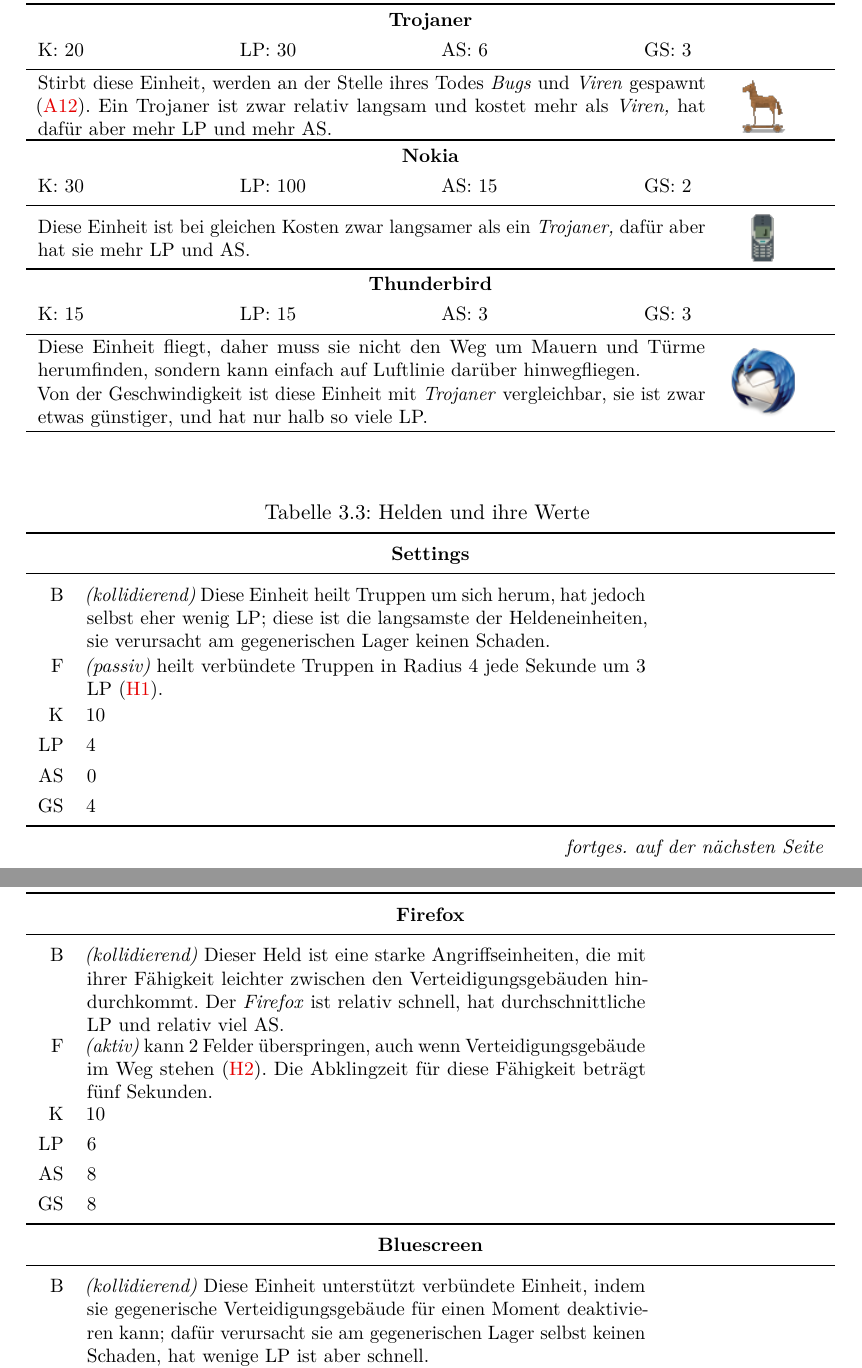
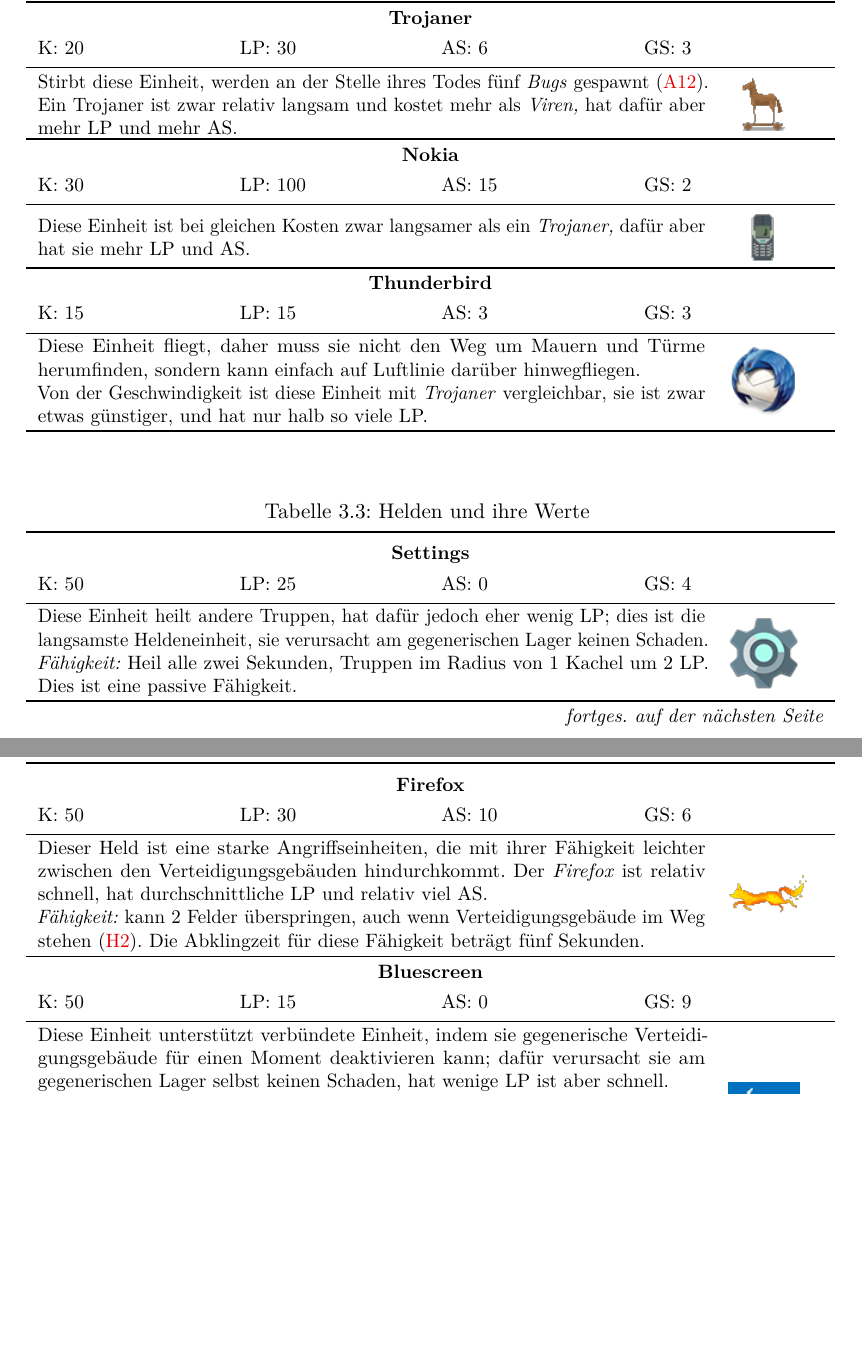
Before and after one commit to max-nazarati/sopra, a LaTeX document (abgabe/GDD/current/GDD.tex, which reads abgabe/GDD/current/spiellogik/objekte/angriff.tex): two parts of pages 10 and 11 of 30, joined at a grey line, cut so that both start at the same text, the shorter picture padded with empty space. The pictures show the PDF file abgabe/GDD/current/GDD.pdf that the author committed with the source.

Commit message:
[GDD] Werte und Bilder für Helden

```diff
--- a/abgabe/GDD/current/spiellogik/objekte/angriff.tex
+++ b/abgabe/GDD/current/spiellogik/objekte/angriff.tex
@@ -104,10 +103,10 @@
     K: 20 & LP: 30 & AS: 6 & GS: 3 \\\midrule
     \multicolumn{4}{p{\bodywidth}}{%
       \begin{minipage}{0.85\linewidth}
-         Stirbt diese Einheit, werden an der Stelle ihres Todes \emph{Bugs} und
-         \emph{Viren} gespawnt (\refid{A:spawn-children}). Ein Trojaner ist
-         zwar relativ langsam und kostet mehr als \emph{Viren,} hat dafür aber
-         mehr LP und mehr AS.
+         Stirbt diese Einheit, werden an der Stelle ihres Todes fünf \emph{Bugs}
+         gespawnt (\refid{A:spawn-children}). Ein Trojaner ist zwar relativ
+         langsam und kostet mehr als \emph{Viren,} hat dafür aber mehr LP und
+         mehr AS.
       \end{minipage}\hfill\parbox{0.15\linewidth}{%
         \hfill\includegraphics[scale=0.6]{angriff/trojan.png}\hfill\null}}
     \\\bottomrule
@@ -157,41 +154,40 @@
 
     \endlastfoot
 
-    \multicolumn{3}{c}{\bfseries Settings} \\*\midrule
-    B  & \emph{(kollidierend)} Diese Einheit heilt Truppen um sich herum, hat
-         jedoch selbst eher wenig LP; diese ist die langsamste der
-         Heldeneinheiten, sie verursacht am gegenerischen Lager keinen Schaden.
-       & \missingpic \\*
-    F  & \emph{(passiv)} heilt verbündete Truppen in Radius 4
-         jede Sekunde um 3 LP (\refid{H:heal}).\\*
-    K  & 10   \\*
-    LP & 4    \\*
-    AS & 0    \\*
-    GS & 4    \\
-    \midrule[\heavyrulewidth]
-    \pagebreak
+    \multicolumn{4}{c}{\bfseries Settings} \\*
+    K: 50 & LP: 25 & AS: 0 & GS: 4 \\\midrule
+    \multicolumn{4}{p{\bodywidth}}{%
+      \begin{minipage}{0.85\linewidth}
+        Diese Einheit heilt andere Truppen, hat dafür jedoch eher wenig LP;
+        dies ist die langsamste Heldeneinheit, sie verursacht am gegenerischen
+        Lager keinen Schaden.
 
-    \multicolumn{3}{c}{\bfseries Firefox} \\*\midrule
-    B  & \emph{(kollidierend)} Dieser Held ist eine starke Angriffseinheiten,
-         die mit ihrer Fähigkeit leichter zwischen den Verteidigungsgebäuden
-         hindurchkommt. Der \emph{Firefox} ist relativ schnell, hat
-         durchschnittliche LP und relativ viel~AS.
-       & \missingpic \\*
-    F  & \emph{(aktiv)} kann 2 Felder überspringen, auch wenn
-         Verteidigungsgebäude im Weg stehen (\refid{H:jump}). Die Abklingzeit
-         für diese Fähigkeit beträgt fünf Sekunden.\\*
-    K  & 10     \\*
-    LP & 6      \\*
-    AS & 8      \\*
-    GS & 8      \\
-    \midrule[\heavyrulewidth]
+        \emph{Fähigkeit:} Heil alle zwei Sekunden, Truppen im Radius von 1
+        Kachel um 2 LP. Dies ist eine passive Fähigkeit.
+      \end{minipage}\hfill\parbox{0.15\linewidth}{%
+        \hfill\includegraphics[scale=0.6]{angriff/settings.png}\hfill\null}}
+    \\\bottomrule\pagebreak
 
-    \multicolumn{3}{c}{\bfseries Bluescreen} \\*\nopagebreak\midrule\nopagebreak
-    B  & \emph{(kollidierend)} Diese Einheit unterstützt verbündete Einheit,
-         indem sie gegenerische Verteidigungsgebäude für einen Moment
-         deaktivieren kann; dafür verursacht sie am gegenerischen Lager selbst
-         keinen Schaden, hat wenige LP ist aber schnell.
-       & \missingpic \\*
-    F  & \emph{(aktiv)} kann eine Schockwelle zünden, um gegenerische
-         Verteidigungsgebäude in der Nähe für zwei Sekunden zu deaktivieren
-         (\refid{H:emp}).
+    \multicolumn{4}{c}{\bfseries Firefox} \\*
+    K: 50 & LP: 30 & AS: 10 & GS: 6 \\\midrule
+    \multicolumn{4}{p{\bodywidth}}{%
+      \begin{minipage}{0.85\linewidth}
+        Dieser Held ist eine starke Angriffseinheiten, die mit ihrer Fähigkeit
+        leichter zwischen den Verteidigungsgebäuden hindurchkommt. Der
+        \emph{Firefox} ist relativ schnell, hat durchschnittliche LP und
+        relativ viel~AS.
+
+        \emph{Fähigkeit:} kann 2 Felder überspringen, auch wenn
+          Verteidigungsgebäude im Weg stehen (\refid{H:jump}). Die Abklingzeit
+          für diese Fähigkeit beträgt fünf Sekunden.
+      \end{minipage}\hfill\parbox{0.15\linewidth}{%
+        \hfill\includegraphics[scale=0.7]{angriff/firefox.png}\hfill\null}}
+    \\\bottomrule
+
+    \multicolumn{4}{c}{\bfseries Bluescreen} \\*
+    K: 50 & LP: 15 & AS: 0 & GS: 9 \\\midrule
+    \multicolumn{4}{p{\bodywidth}}{%
+      \begin{minipage}{0.85\linewidth}
+        Diese Einheit unterstützt verbündete Einheit, indem sie gegenerische
+        Verteidigungsgebäude für einen Moment deaktivieren kann; dafür
+        verursacht sie am gegenerischen Lager selbst keinen Schaden, hat wenige
@@ -198,2 +198,3 @@
+          (\refid{H:emp}).
 
          Um diese Fähigkeit erneut einzusetzen, muss diese Einheit zur Basis
```
Also changed, not shown: abgabe/GDD/current/GDD.pdf, abgabe/GDD/current/img/angriff/bluescreen.png (added), abgabe/GDD/current/img/angriff/firefox.png (added), abgabe/GDD/current/img/angriff/settings.png (added), abgabe/GDD/current/spiellogik/objekte/angriff.tex (32 more changed lines).
